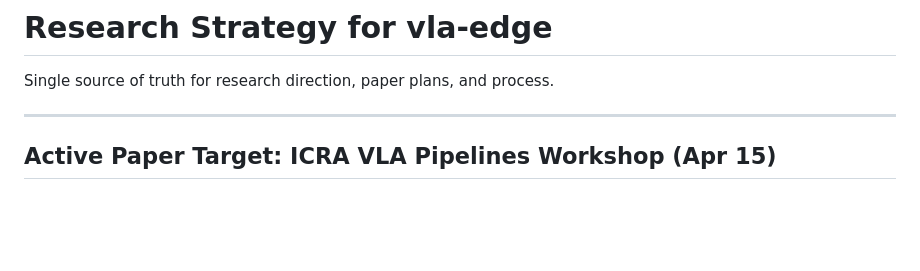
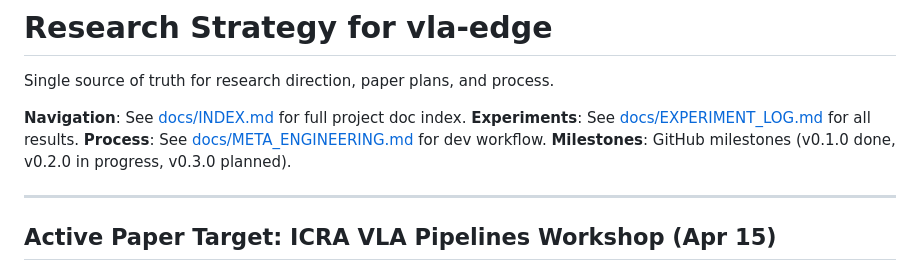
Before and after one commit to krishnam94/vla-edge, a Markdown page: docs/RESEARCH_STRATEGY.md, the part around the change. Rendered like a GitHub page; blank space fills up the shorter version.

```diff
--- a/docs/RESEARCH_STRATEGY.md
+++ b/docs/RESEARCH_STRATEGY.md
@@ -1,6 +1,11 @@
 # Research Strategy for vla-edge
 
 Single source of truth for research direction, paper plans, and process.
+
+**Navigation**: See [docs/INDEX.md](INDEX.md) for full project doc index.
+**Experiments**: See [docs/EXPERIMENT_LOG.md](EXPERIMENT_LOG.md) for all results.
+**Process**: See [docs/META_ENGINEERING.md](META_ENGINEERING.md) for dev workflow.
+**Milestones**: GitHub milestones (v0.1.0 done, v0.2.0 in progress, v0.3.0 planned).
 
 ---
 
```
Also changed, not shown: docs/EXPERIMENT_LOG.md (added, +58 -0 lines), docs/INDEX.md (added, +54 -0 lines).
